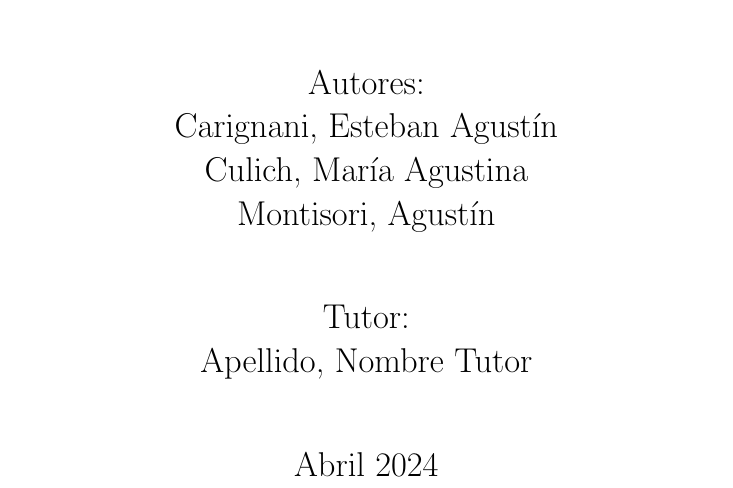
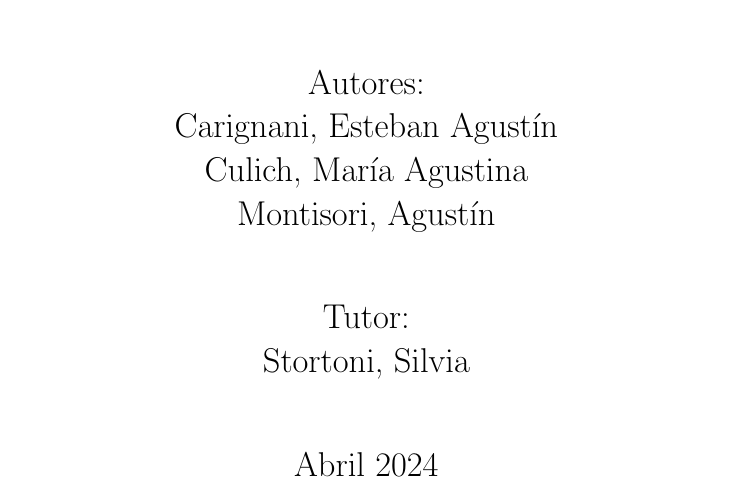
Before and after one commit to EstebanC99/Proyecto-Final, a LaTeX paper (Documentacion/LATEX/CuidadoPersonas.tex): part of page 1 of 2, cut so that both start at the same text. Compiled offline with pdfLaTeX.

Commit message:
Agregado de profesor tutor

```diff
--- a/Documentacion/LATEX/CuidadoPersonas.tex
+++ b/Documentacion/LATEX/CuidadoPersonas.tex
@@ -29,7 +29,7 @@
         {\Large Montisori, Agustín \par}
         \vfill
         {\Large Tutor: \par}
-        {\Large Apellido, Nombre Tutor \par}
+        {\Large Stortoni, Silvia \par}
         \vfill
         {\Large Abril 2024 \par}
     \end{titlepage}
```
Also changed, not shown: 4 other files.
